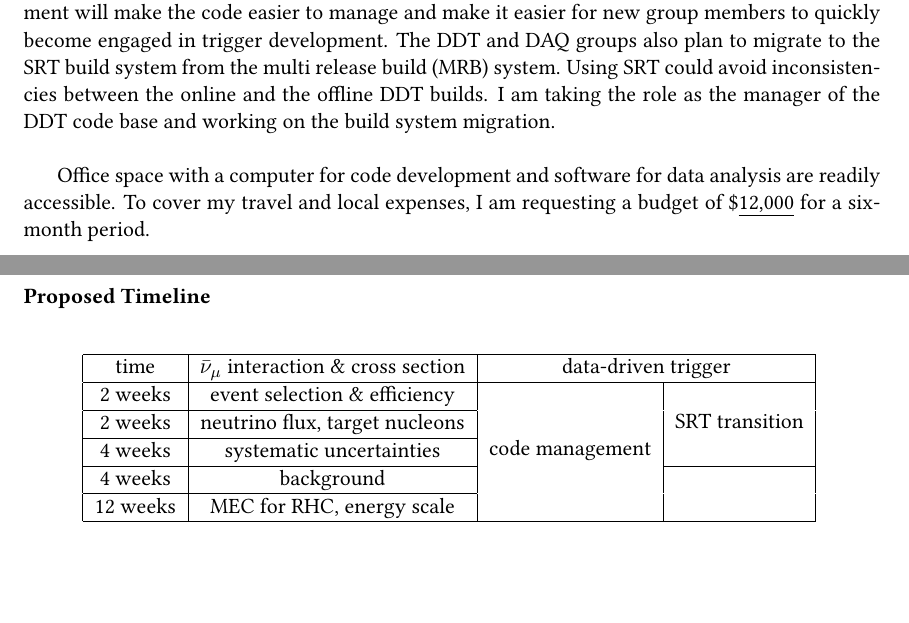
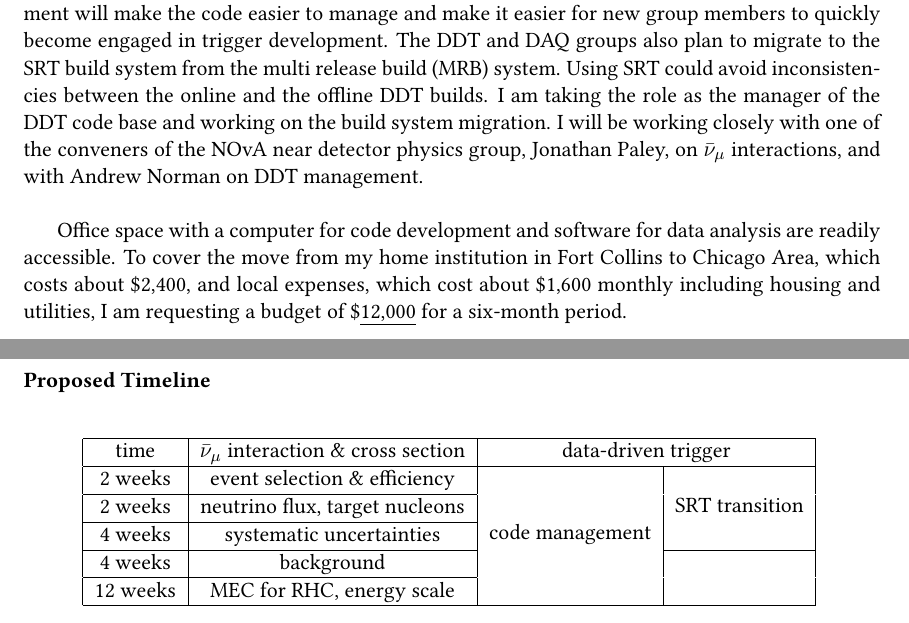
Before and after one commit to kaikai581/MyDocuments, a LaTeX document (NPCProposal2016/proposal_Shih-Kai_Lin.tex): two parts of pages 2 and 3 of 3, joined at a grey line, cut so that both start at the same text. Compiled offline with pdfLaTeX.

Commit message:
more specific funding request and lab contact person

```diff
--- a/NPCProposal2016/proposal_Shih-Kai_Lin.tex
+++ b/NPCProposal2016/proposal_Shih-Kai_Lin.tex
@@ -103,10 +103,11 @@ GENIE physics modeling is particularly interesting among the items. There is evi
 
 The second goal of the proposed research is to provide improvements to the data-driven trigger (DDT) - specifically involving code and package management. One of the innovative features of NOvA's data acquisition (DAQ) is that the detectors operate in a trigger-less mode, continuously sending data to the buffer nodes with capacity of at least $\sim 20$ s worth of data. The system then waits for the information of the beam spill to arrive and makes trigger decisions. Keeping tens of seconds of data in the buffer node farm opens up the capability of searching for interesting events not associated with the beam pulses. This kind of trigger is NOvA's data-driven trigger.
 
-The DDT code base has been managed in a per package manner, meaning that the individual author of the packages takes the responsibility that his or her code builds and takes sensible data. This model of DDT package management has become cumbersome and prevents careful validation from routinely occurring. One of the priorities of the DDT group is to reorganize the DDT software packages to centralize common algorithms like clustering and tracking. Such improvement will make the code easier to manage and make it easier for new group members to quickly become engaged in trigger development. The DDT and DAQ groups also plan to migrate to the SRT build system from the multi release build (MRB) system. Using SRT could avoid inconsistencies between the online and the offline DDT builds. I am taking the role as the manager of the DDT code base and working on the build system migration.\newline
+The DDT code base has been managed in a per package manner, meaning that the individual author of the packages takes the responsibility that his or her code builds and takes sensible data. This model of DDT package management has become cumbersome and prevents careful validation from routinely occurring. One of the priorities of the DDT group is to reorganize the DDT software packages to centralize common algorithms like clustering and tracking. Such improvement will make the code easier to manage and make it easier for new group members to quickly become engaged in trigger development. The DDT and DAQ groups also plan to migrate to the SRT build system from the multi release build (MRB) system. Using SRT could avoid inconsistencies between the online and the offline DDT builds. I am taking the role as the manager of the DDT code base and working on the build system migration.
 %However, past experience shows this way sometimes leads to code redundancy, such as a same reconstruction algorithm being implemented in different packages. Besides, the lack of validation procedures also resulted in nonsensical data. The DDT group has come up with the idea of cleaning up the DDT codebase, making it more modular, and having a person to watch over the consistency between packages and tag releases. Also, the developers are requested to follow a validation procedure before deployment, and a person will be supervising this process. I am taking this role as the code manager. Furthermore, since the current DDT uses multi release build (MRB) as its build system, which leads to inconsistency between the online and the offline DDT builds, the DAQ and the DDT group plan to migrate the build system back to the older SRT. I will also be working on this together with people from DAQ and DDT group.\newline
+I will be working closely with one of the conveners of the NOvA near detector physics group, Jonathan Paley, on $\bar{\nu}_\mu$ interactions, and with Andrew Norman on DDT management.\newline
 
-Office space with a computer for code development and software for data analysis are readily accessible. To cover my travel and local expenses, I am requesting a budget of \$\underline{12,000} for a six-month period.
+Office space with a computer for code development and software for data analysis are readily accessible. To cover the move from my home institution in Fort Collins to Chicago Area, which costs about \$2,400, and local expenses, which cost about \$1,600 monthly including housing and utilities, I am requesting a budget of \$\underline{12,000} for a six-month period.
 %\$\underline{\hspace{2cm}}.
 \clearpage
 
```
Also changed, not shown: NPCProposal2016/proposal_Shih-Kai_Lin.pdf, NPCProposal2016/proposal_Shih-Kai_Lin.tex (2 more changed lines).
